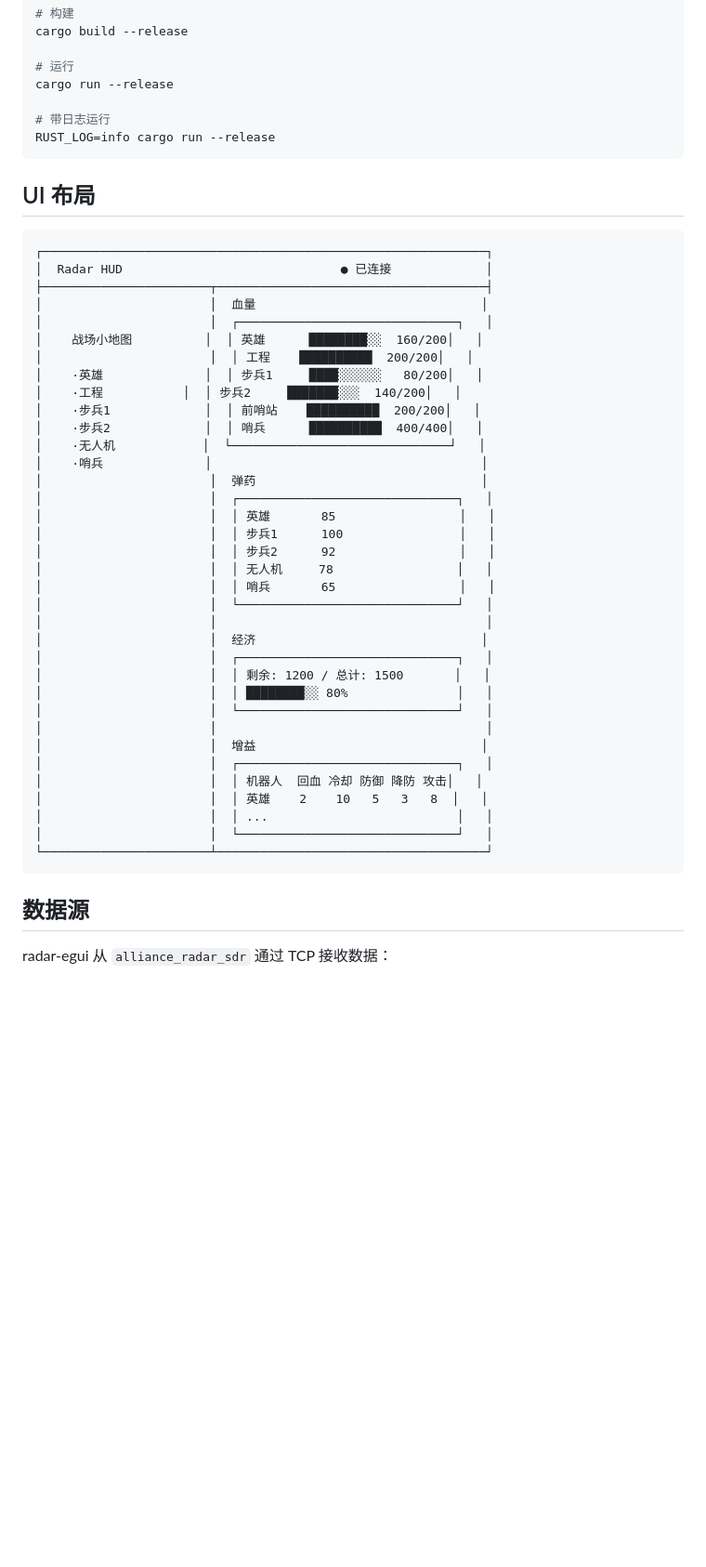
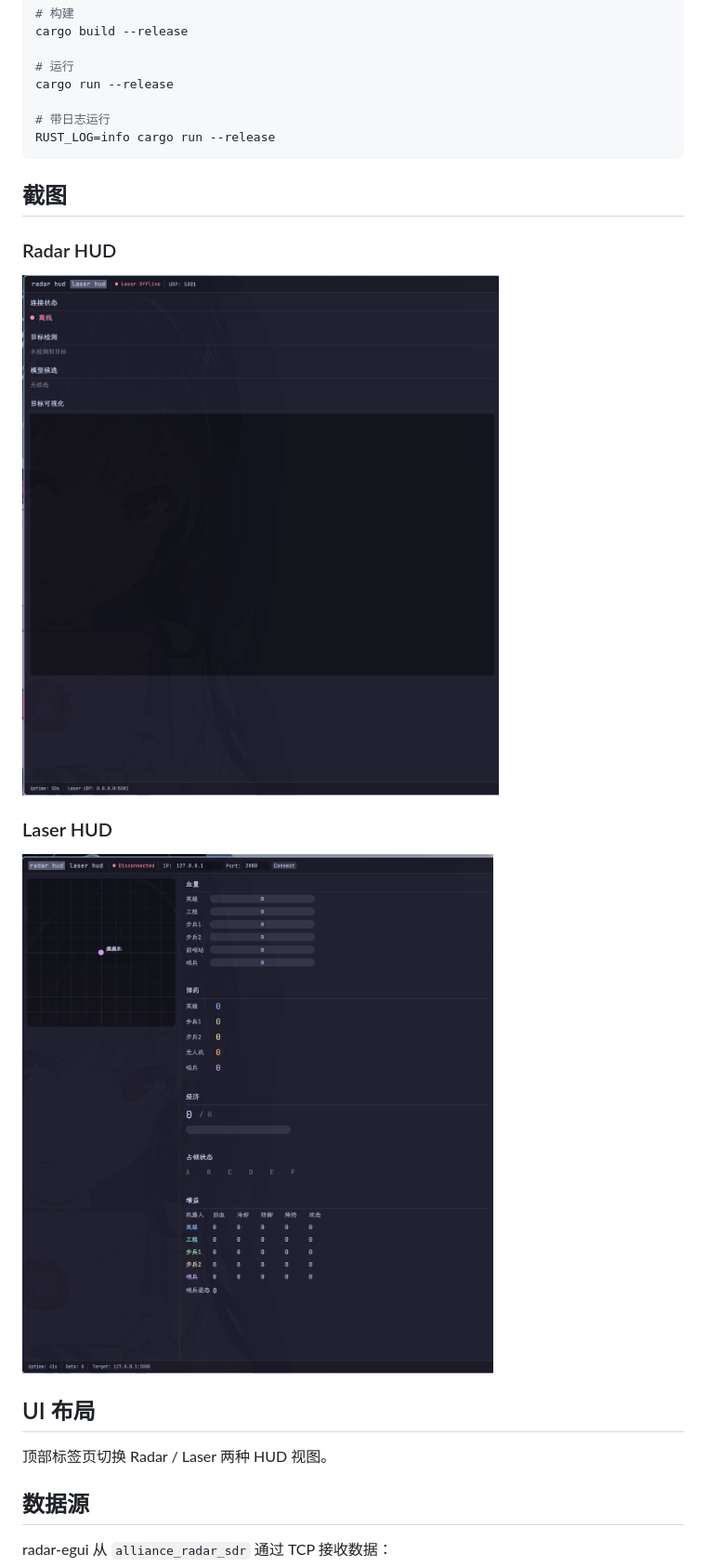
Before and after one commit to Yukikaze2233/radar-egui, a Markdown page: README.md, the part around the change. Shown at 93% size. Rendered like a GitHub page; pictures changed too: docs/laser-hud.png (added), docs/radar-hud.png (added); blank space fills up the shorter version.

Commit message:
Add screenshots to README
Ultraworked with [Sisyphus](https://github.com/code-yeongyu/oh-my-openagent)

Co-authored-by: Sisyphus <clio-agent@sisyphuslabs.ai>

````diff
--- a/README.md
+++ b/README.md
@@ -25,45 +25,19 @@ cargo run --release
 RUST_LOG=info cargo run --release
 ```
 
+## 截图
+
+### Radar HUD
+
+![Radar HUD](docs/radar-hud.png)
+
+### Laser HUD
+
+![Laser HUD](docs/laser-hud.png)
+
 ## UI 布局
 
-```
-┌─────────────────────────────────────────────────────────────┐
-│  Radar HUD                              ● 已连接             │
-├───────────────────────┬─────────────────────────────────────┤
-│                       │  血量                               │
-│                       │  ┌──────────────────────────────┐   │
-│    战场小地图          │  │ 英雄      ████████░░  160/200│   │
-│                       │  │ 工程    ██████████  200/200│   │
-│    ·英雄              │  │ 步兵1     ████░░░░░░   80/200│   │
-│    ·工程           │  │ 步兵2     ███████░░░  140/200│   │
-│    ·步兵1             │  │ 前哨站    ██████████  200/200│   │
-│    ·步兵2             │  │ 哨兵      ██████████  400/400│   │
-│    ·无人机            │  └──────────────────────────────┘   │
-│    ·哨兵              │                                     │
-│                       │  弹药                               │
-│                       │  ┌──────────────────────────────┐   │
-│                       │  │ 英雄       85                 │   │
-│                       │  │ 步兵1      100                │   │
-│                       │  │ 步兵2      92                 │   │
-│                       │  │ 无人机     78                 │   │
-│                       │  │ 哨兵       65                 │   │
-│                       │  └──────────────────────────────┘   │
-│                       │                                     │
-│                       │  经济                               │
-│                       │  ┌──────────────────────────────┐   │
-│                       │  │ 剩余: 1200 / 总计: 1500       │   │
-│                       │  │ ████████░░ 80%               │   │
-│                       │  └──────────────────────────────┘   │
-│                       │                                     │
-│                       │  增益                               │
-│                       │  ┌──────────────────────────────┐   │
-│                       │  │ 机器人  回血 冷却 防御 降防 攻击│   │
-│                       │  │ 英雄    2    10   5   3   8  │   │
-│                       │  │ ...                          │   │
-│                       │  └──────────────────────────────┘   │
-└───────────────────────┴─────────────────────────────────────┘
-```
+顶部标签页切换 Radar / Laser 两种 HUD 视图。
 
 ## 数据源
 
````
